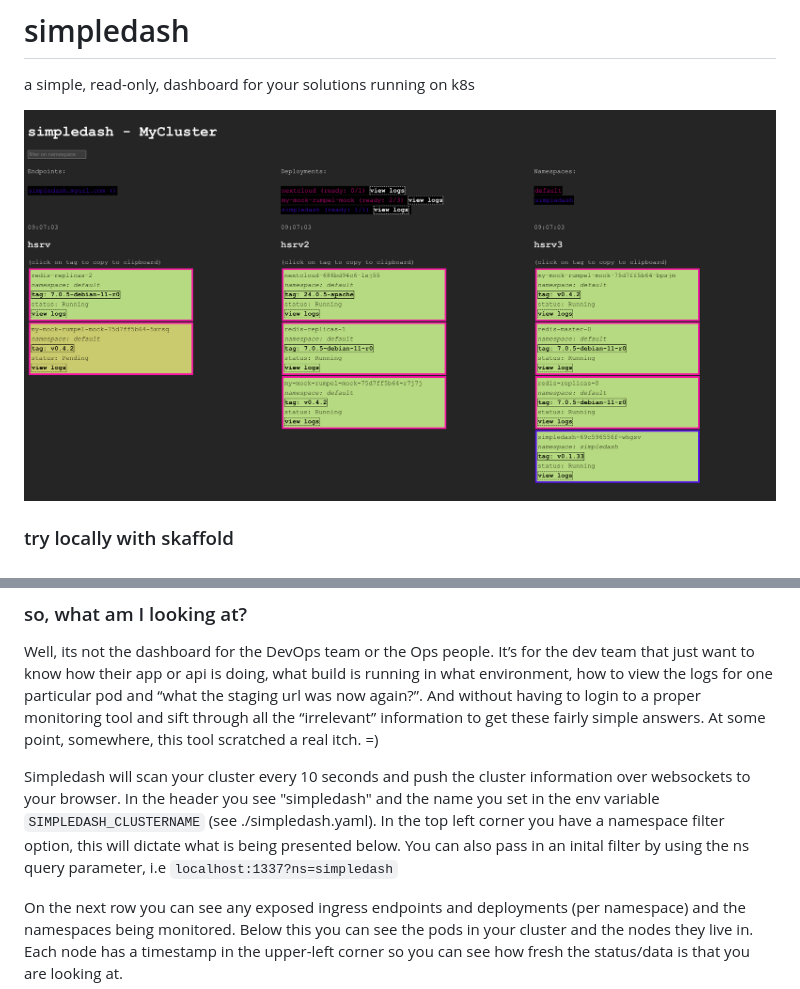
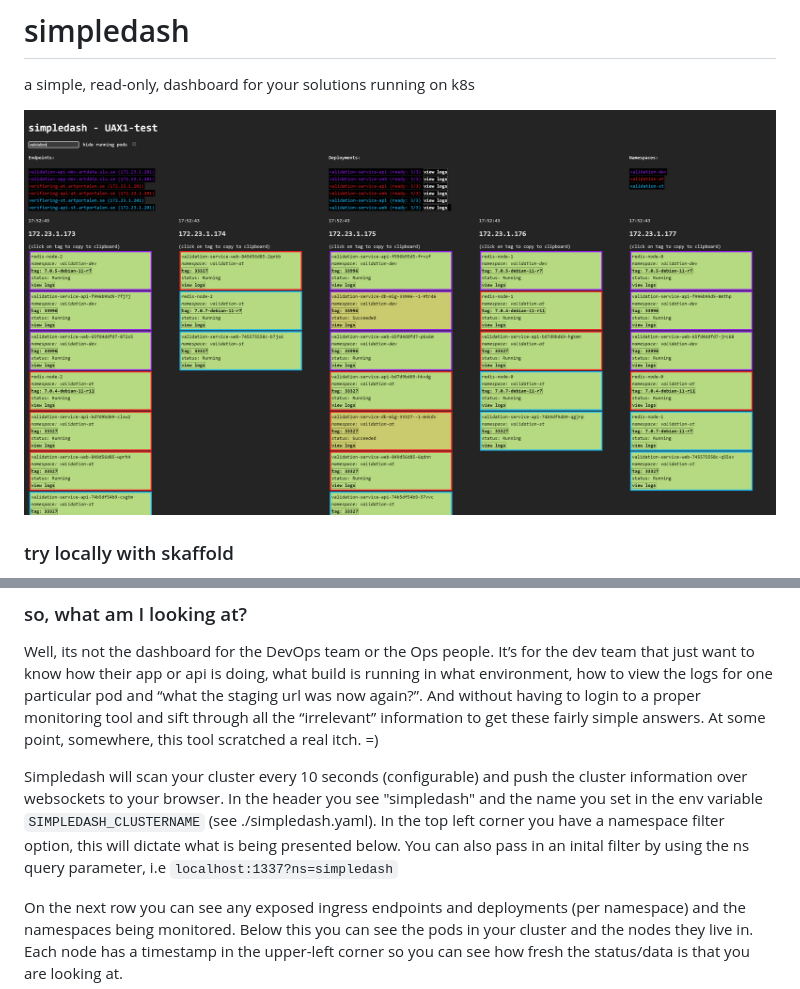
Before and after one commit to hellgrenj/simpledash, a Markdown page: readme.md, 2 parts joined by grey strips. Drawn GitHub-style; pictures changed too: dashboard-sh.png (deleted), screenshot.PNG (added).

Commit message:
fixed typo and added new screenshot

````diff
--- a/readme.md
+++ b/readme.md
@@ -2,7 +2,7 @@
 
 a simple, read-only, dashboard for your solutions running on k8s
 
-![screenshot](dashboard-sh.png)
+![screenshot](screenshot.PNG)
 
 
 
@@ -27,7 +27,7 @@ and more...
 
 Well, its not the dashboard for the DevOps team or the Ops people. It’s for the dev team that just want to know how their app or api is doing, what build is running in what environment, how to view the logs for one particular pod and “what the staging url was now again?”. And without having to login to a proper monitoring tool and sift through all the “irrelevant” information to get these fairly simple answers. At some point, somewhere, this tool scratched a real itch. =)
 
-Simpledash will scan your cluster every 10 seconds and push the cluster information over websockets to your browser. In the header you see "simpledash" and the name you set in the env variable ```SIMPLEDASH_CLUSTERNAME``` (see ./simpledash.yaml). In the top left corner you have a namespace filter option, this will dictate what is being presented below. You can also pass in an inital filter by using the ns query parameter, i.e ```localhost:1337?ns=simpledash```
+Simpledash will scan your cluster every 10 seconds (configurable) and push the cluster information over websockets to your browser. In the header you see "simpledash" and the name you set in the env variable ```SIMPLEDASH_CLUSTERNAME``` (see ./simpledash.yaml). In the top left corner you have a namespace filter option, this will dictate what is being presented below. You can also pass in an inital filter by using the ns query parameter, i.e ```localhost:1337?ns=simpledash```
 
 On the next row you can see any exposed ingress endpoints and deployments (per namespace) and the namespaces being monitored. Below this you can see the pods in your cluster and the nodes they live in. Each node has a timestamp in the upper-left corner so you can see how fresh the status/data is that you are looking at.
 
````
Also changed, not shown: 2 other files.
